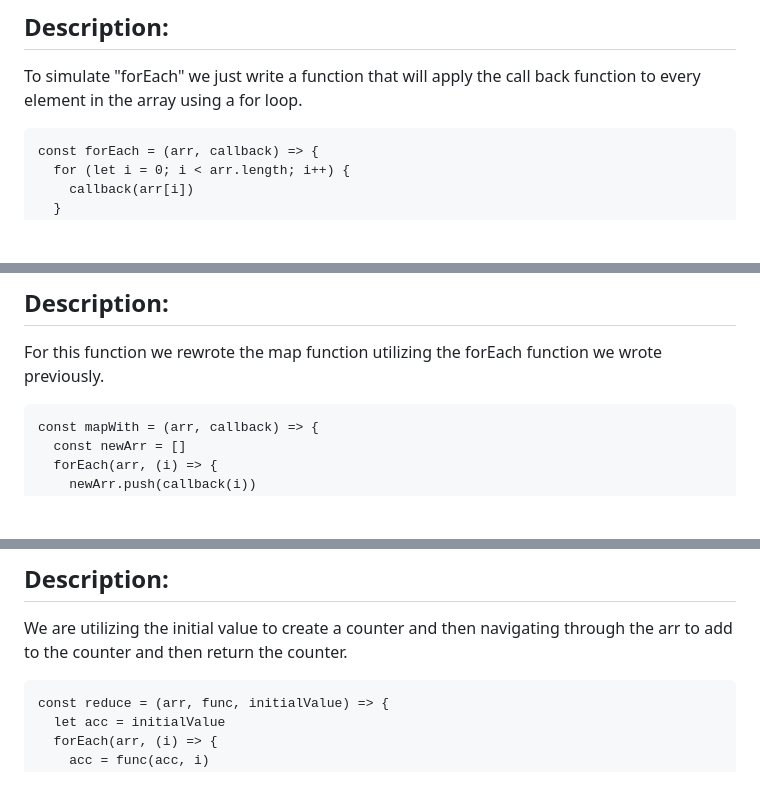
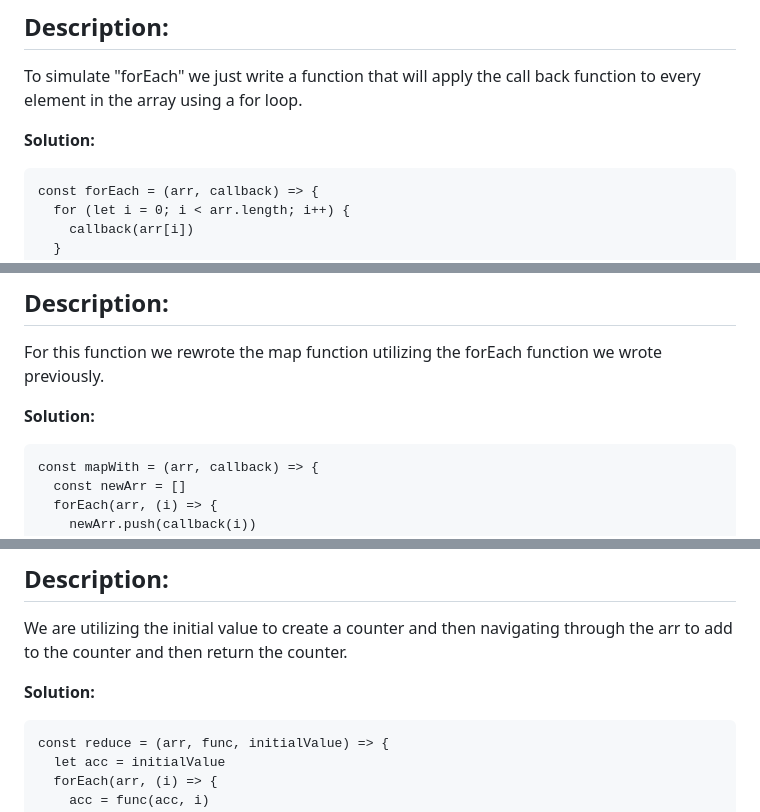
Before and after one commit to ma867/pairprogramming, a Markdown page: README.md, 3 parts joined by grey strips. Rendered like a GitHub page; blank space fills up the shorter version.

````diff
--- a/README.md
+++ b/README.md
@@ -77,6 +80,7 @@ const map = (arr, callBack) => {
 ## Description:
 To simulate "forEach" we just write a function that will apply the call back function to every element in the array using a for loop.
 
+**Solution:**
 ```
 const forEach = (arr, callback) => {
   for (let i = 0; i < arr.length; i++) {
@@ -95,6 +99,7 @@ const forEach = (arr, callback) => {
 ## Description:
 For this function we rewrote the map function utilizing the forEach function we wrote previously.
 
+**Solution:**
 ```
 const mapWith = (arr, callback) => {
   const newArr = []
@@ -115,6 +120,7 @@ const mapWith = (arr, callback) => {
 ## Description:
 We are utilizing the initial value to create a counter and then navigating through the arr to add to the counter and then return the counter.
 
+**Solution:**
 ```
 const reduce = (arr, func, initialValue) => {
   let acc = initialValue
````
Also changed, not shown: other parts of README.md (+9 -1 lines).
